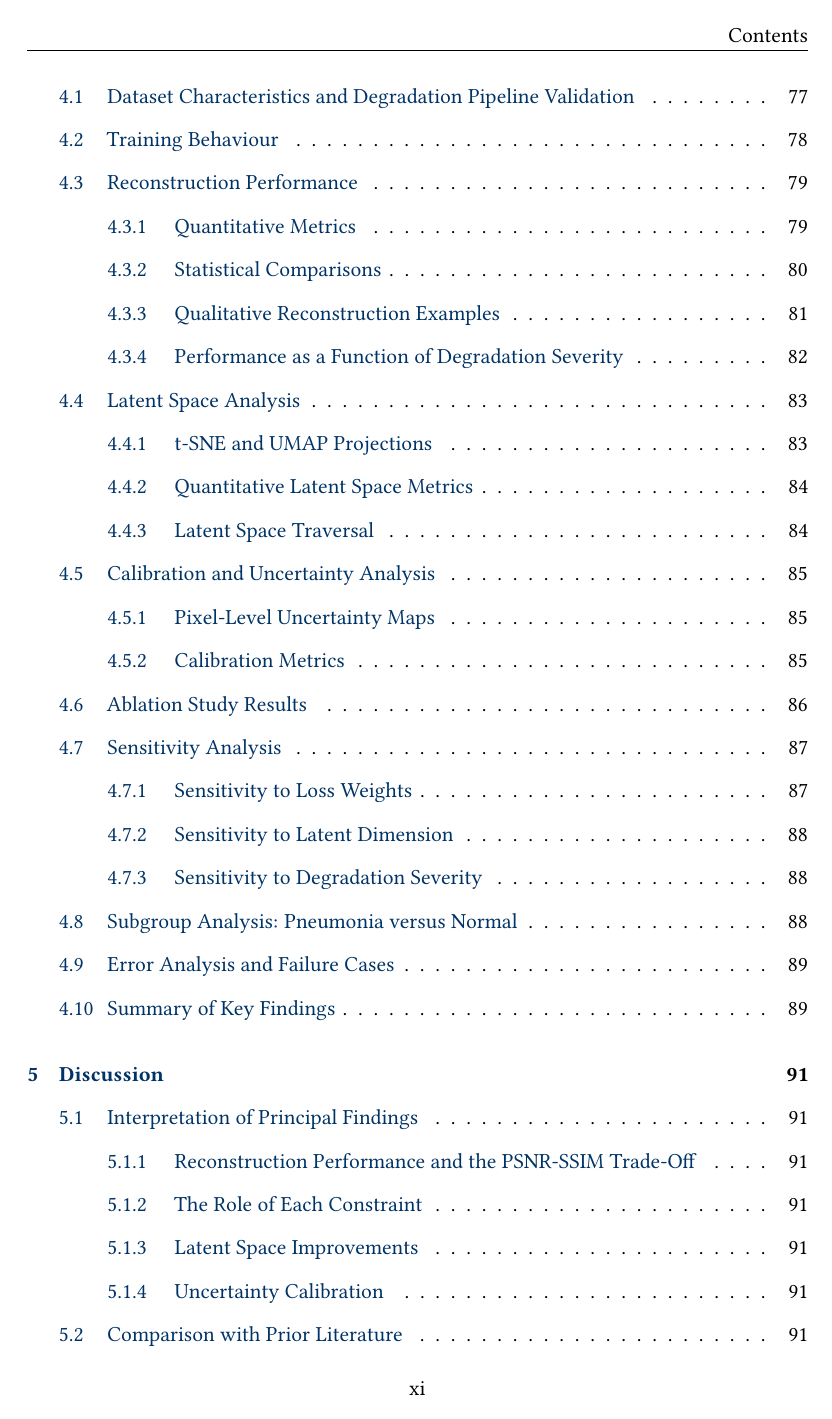
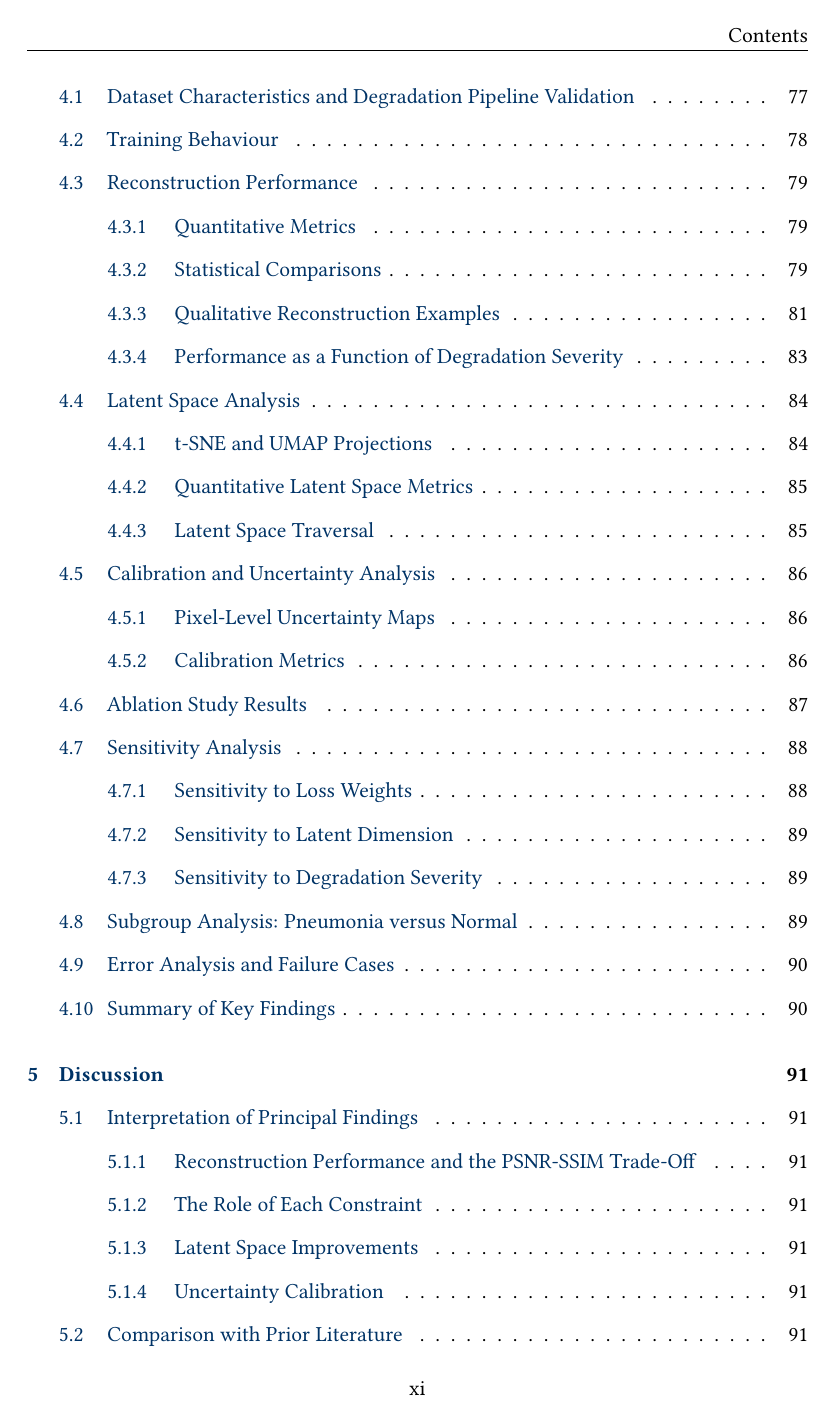
Before and after one commit to teklesam/pp-vae-hformer, a LaTeX thesis (main.tex): page 11 of 145. Compiled offline with pdfLaTeX.

Commit message:
Update on Overleaf.

```diff
--- a/main.tex
+++ b/main.tex
@@ -56,7 +56,11 @@
 \usetikzlibrary{arrows.meta,positioning,backgrounds,shapes.geometric,calc,fit,decorations.pathreplacing,shadows}
 \usepackage[edges]{forest}
 
-
+% Add this to your preamble if you haven't already:
+\usepackage{rotating}
+\usepackage{booktabs}
+\usepackage{threeparttable}
+\usepackage{amssymb} % for \checkmark
 
 % ── Colours ─────────────────────────────────────────────────
 \definecolor{darkblue}{RGB}{0,51,102}
```
Also changed, not shown: main.tex (4 more changed lines).
